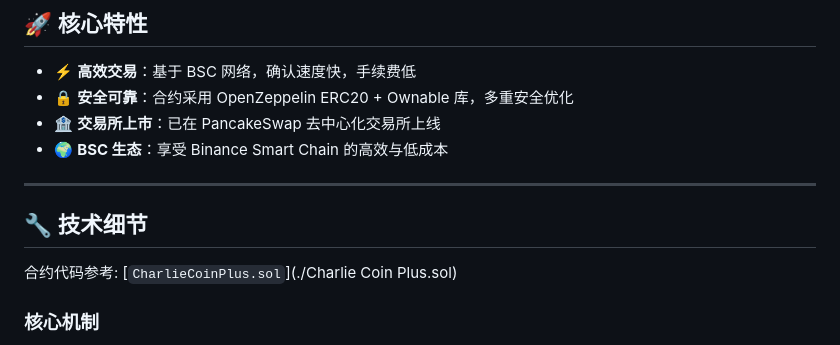
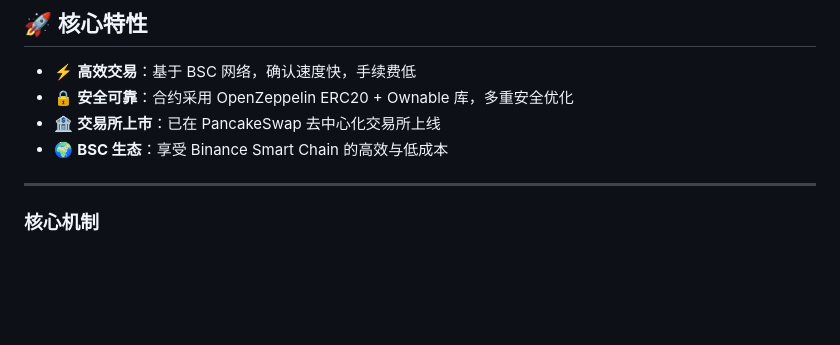
Before and after one commit to Charlie-May9/Charlie-Coin-Plus, a Markdown page: README.md, the part around the change. Rendered like a GitHub page; blank space fills up the shorter version.

```diff
--- a/README.md
+++ b/README.md
@@ -36,9 +36,6 @@ Charlie Coin Plus 致力于成为一款 **安全可靠、低成本、高速**
 - 🌍 **BSC 生态**：享受 Binance Smart Chain 的高效与低成本
 
 ---
-
-## 🔧 技术细节
-合约代码参考: [`CharlieCoinPlus.sol`](./Charlie Coin Plus.sol)
 
 ### 核心机制
 - **交易税系统**: 默认 1%，最高不超过 10%，自动发送至指定接收地址
```
